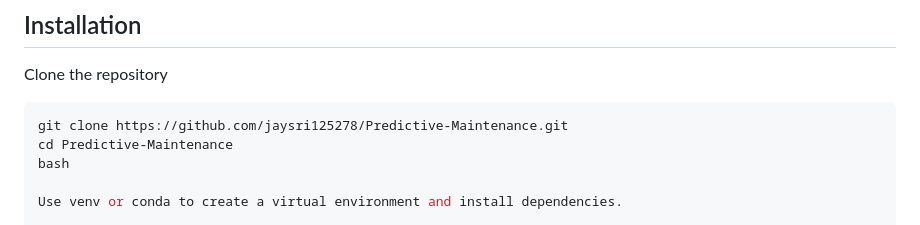
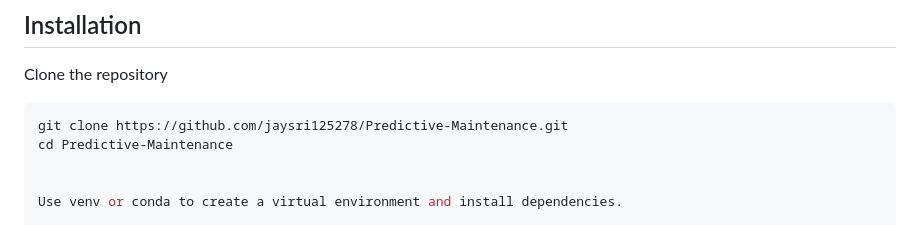
Before and after one commit to jaysri125278/Predictive-Maintenance, a Markdown page: README.md, the part around the change. Drawn GitHub-style.

````diff
--- a/README.md
+++ b/README.md
@@ -28,7 +28,7 @@ Clone the repository
 ```bash
 git clone https://github.com/jaysri125278/Predictive-Maintenance.git
 cd Predictive-Maintenance
-bash
+
 
 Use venv or conda to create a virtual environment and install dependencies.
 
````
